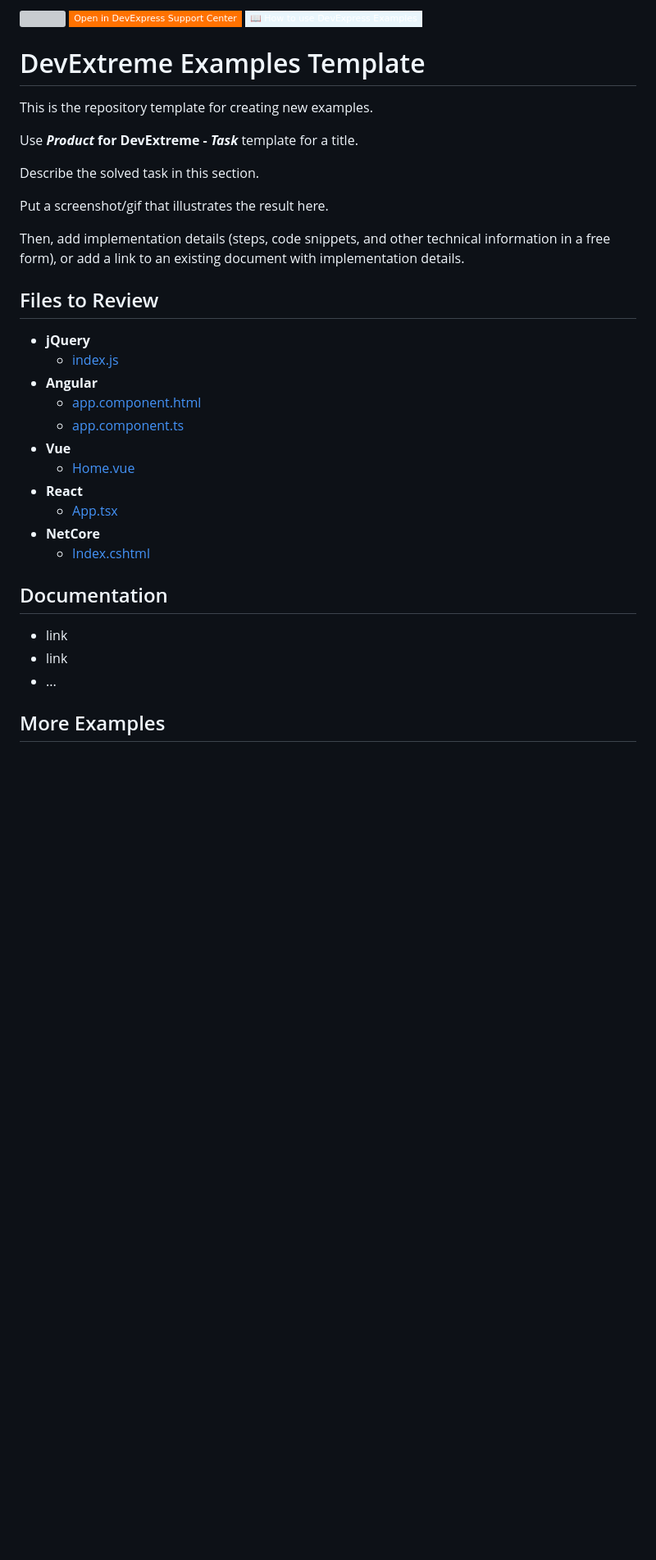
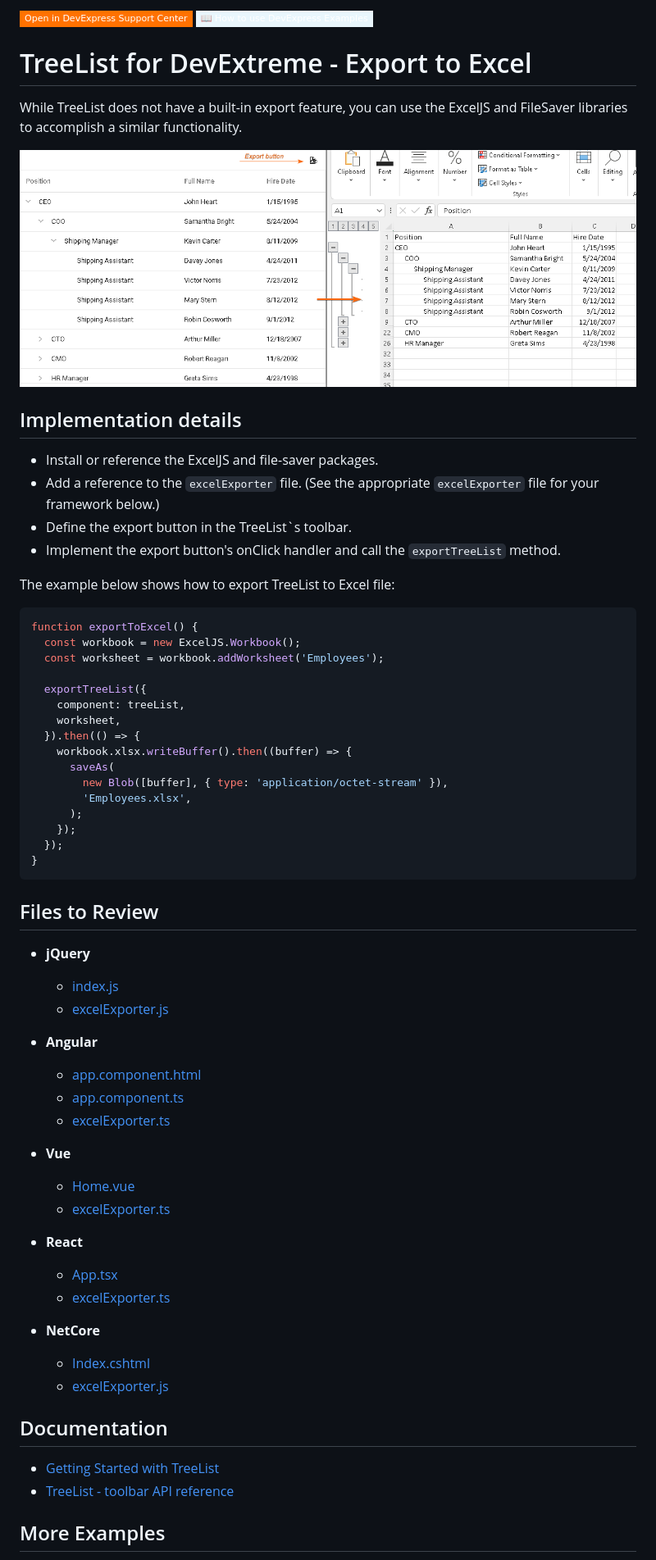
Before and after one commit to DevExpress-Examples/devextreme-treelist-export-to-excel, a Markdown page: README.md, the part around the change. Shown: that part at 82% size. Rendered like a GitHub page; pictures changed too: export-to-excel.png (added); badges without logos; blank space fills up the shorter version; grey boxes are pictures that could not be loaded.

Commit message:
Add screenshot and modify README.md

````diff
--- a/README.md
+++ b/README.md
@@ -1,39 +1,71 @@
 <!-- default badges list -->
-![](https://img.shields.io/endpoint?url=https://codecentral.devexpress.com/api/v1/VersionRange/686936924/22.2.3%2B)
+
 [![](https://img.shields.io/badge/Open_in_DevExpress_Support_Center-FF7200?style=flat-square&logo=DevExpress&logoColor=white)](https://supportcenter.devexpress.com/ticket/details/T1188167)
 [![](https://img.shields.io/badge/📖_How_to_use_DevExpress_Examples-e9f6fc?style=flat-square)](https://docs.devexpress.com/GeneralInformation/403183)
+
 <!-- default badges end -->
-# DevExtreme Examples Template
 
-This is the repository template for creating new examples.
+# TreeList for DevExtreme - Export to Excel
 
-Use **_Product_ for DevExtreme - _Task_** template for a title.
+While TreeList does not have a built-in export feature, you can use the ExcelJS and FileSaver libraries to accomplish a similar functionality.
 
-Describe the solved task in this section.
+![](export-to-excel.png)
 
-Put a screenshot/gif that illustrates the result here.
+## Implementation details
 
-Then, add implementation details (steps, code snippets, and other technical information in a free form), or add a link to an existing document with implementation details.
+- Install or reference the ExcelJS and file-saver packages.
+- Add a reference to the `excelExporter` file. (See the appropriate `excelExporter` file for your framework below.)
+- Define the export button in the TreeList`s toolbar.
+- Implement the export button's onClick handler and call the `exportTreeList` method.
+
+The example below shows how to export TreeList to Excel file:
+
+```js
+function exportToExcel() {
+  const workbook = new ExcelJS.Workbook();
+  const worksheet = workbook.addWorksheet('Employees');
+
+  exportTreeList({
+    component: treeList,
+    worksheet,
+  }).then(() => {
+    workbook.xlsx.writeBuffer().then((buffer) => {
+      saveAs(
+        new Blob([buffer], { type: 'application/octet-stream' }),
+        'Employees.xlsx',
+      );
+    });
+  });
+}
+```
 
 ## Files to Review
 
 - **jQuery**
-    - [index.js](jQuery/src/index.js)
+  - [index.js](jQuery/src/index.js)
+  - [excelExporter.js](jQuery/src/excelExporter.js)
 - **Angular**
-    - [app.component.html](Angular/src/app/app.component.html)
-    - [app.component.ts](Angular/src/app/app.component.ts)
+
+  - [app.component.html](Angular/src/app/app.component.html)
+  - [app.component.ts](Angular/src/app/app.component.ts)
+  - [excelExporter.ts](Angular/src/app/excelExporter.ts)
+
 - **Vue**
-    - [Home.vue](Vue/src/components/HomeContent.vue)
+  - [Home.vue](Vue/src/components/HomeContent.vue)
+  - [excelExporter.ts](Vue/src/assets/excelExporter.ts)
 - **React**
-    - [App.tsx](React/src/App.tsx)
+
+  - [App.tsx](React/src/App.tsx)
+  - [excelExporter.ts](React/src/excelExporter.ts)
+
 - **NetCore**
-    - [Index.cshtml](ASP.NET%20Core/Views/Home/Index.cshtml)
+  - [Index.cshtml](ASP.NET%20Core/Views/Home/Index.cshtml)
+  - [excelExporter.js](ASP.NET%20Core/wwwroot/js/excelExporter.js)
 
 ## Documentation
 
-- link
-- link
-- ...
+- [Getting Started with TreeList](https://js.devexpress.com/Documentation/Guide/UI_Components/TreeList/Getting_Started_with_TreeList/)
+- [TreeList - toolbar API reference](https://js.devexpress.com/Documentation/ApiReference/UI_Components/dxTreeList/Configuration/toolbar/)
 
 ## More Examples
 
````
